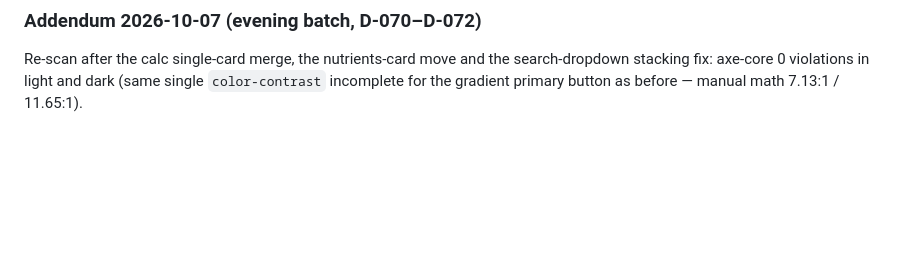
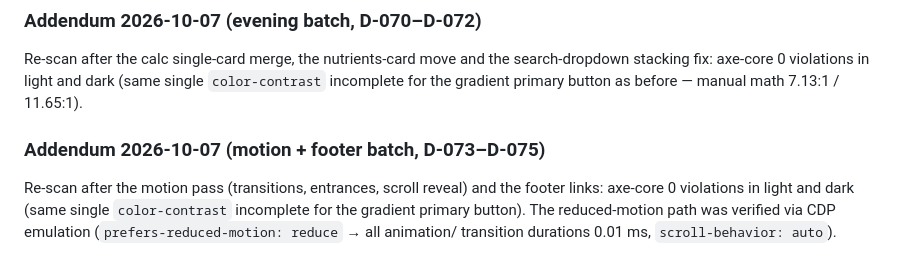
Before and after one commit to kardysm/whs-growth-explorer, a Markdown page: research/qa/a11y-report.md, the part around the change. GitHub-like rendering; blank space fills up the shorter version.

Commit message:
Batch wrap-up: a11y addendum (motion + footer, D-073–D-075)

```diff
--- a/research/qa/a11y-report.md
+++ b/research/qa/a11y-report.md
@@ -144,3 +144,10 @@ for the gradient primary button as before — manual math 7.13:1 / 11.65:1, docu
 Re-scan after the calc single-card merge, the nutrients-card move and the search-dropdown stacking fix:
 axe-core 0 violations in light and dark (same single `color-contrast` incomplete for the gradient primary
 button as before — manual math 7.13:1 / 11.65:1).
+
+### Addendum 2026-10-07 (motion + footer batch, D-073–D-075)
+
+Re-scan after the motion pass (transitions, entrances, scroll reveal) and the footer links: axe-core
+0 violations in light and dark (same single `color-contrast` incomplete for the gradient primary button).
+The reduced-motion path was verified via CDP emulation (`prefers-reduced-motion: reduce` → all animation/
+transition durations 0.01 ms, `scroll-behavior: auto`).
```
